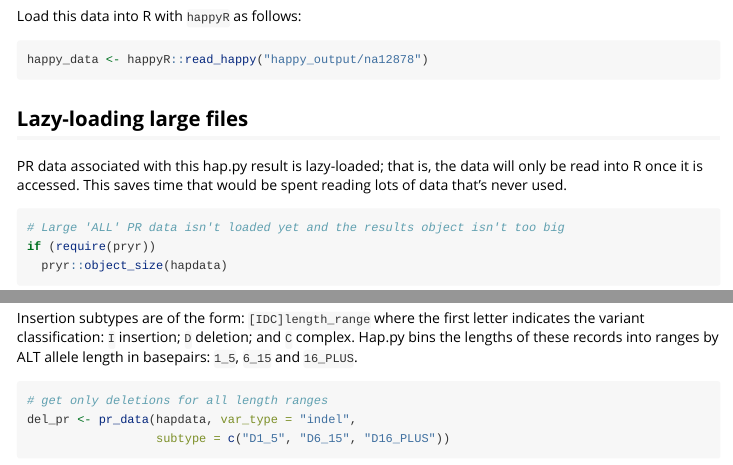
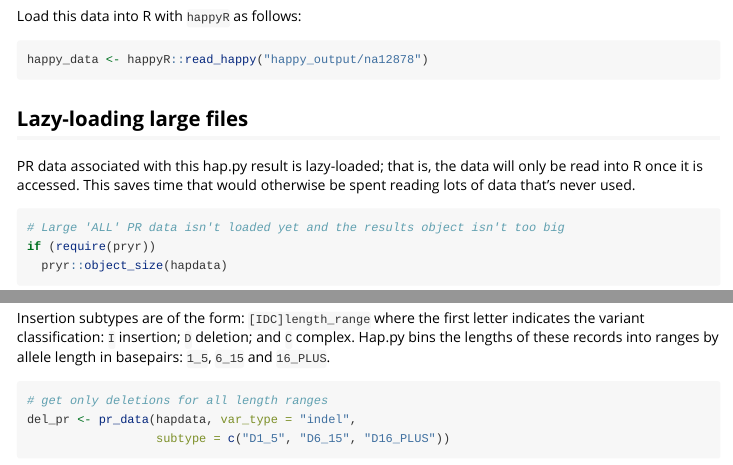
Before and after one commit to Illumina/happyR, an R Markdown document (vignettes/Precision-recall_curves.Rmd): the page in a window 1100 px wide, from 850 px down, and a second part further down, joined at a grey line. Rendered offline with R 4.5, knitr and Pandoc, with nearby package versions; some code elsewhere in the file could not run offline.

Commit message:
copyedit vignette

````diff
--- a/vignettes/Precision-recall_curves.Rmd
+++ b/vignettes/Precision-recall_curves.Rmd
@@ -57,7 +57,7 @@ happy_data <- happyR::read_happy("happy_output/na12878")
 ## Lazy-loading large files
 
 PR data associated with this hap.py result is lazy-loaded; that is, the data will only be read into
-R once it is accessed. This saves time that would be spent reading lots of data that's never used.
+R once it is accessed. This saves time that would otherwise be spent reading lots of data that's never used.
 
 ```{r force_promise, message=FALSE}
 # Large 'ALL' PR data isn't loaded yet and the results object isn't too big
@@ -102,7 +102,7 @@ all.equal(short_ins1, short_ins2)
 
 Insertion subtypes are of the form: `[IDC]length_range` where the first letter indicates
 the variant classification: `I` insertion; `D` deletion; and `C` complex. Hap.py bins
-the lengths of these records into ranges by ALT allele length in basepairs: `1_5`, `6_15`
+the lengths of these records into ranges by allele length in basepairs: `1_5`, `6_15`
 and `16_PLUS`.
 
 ```{r del_length, fig.align="center", fig.width=5, fig.height=3, warning=FALSE}
````
Also changed, not shown: 1 other file.
